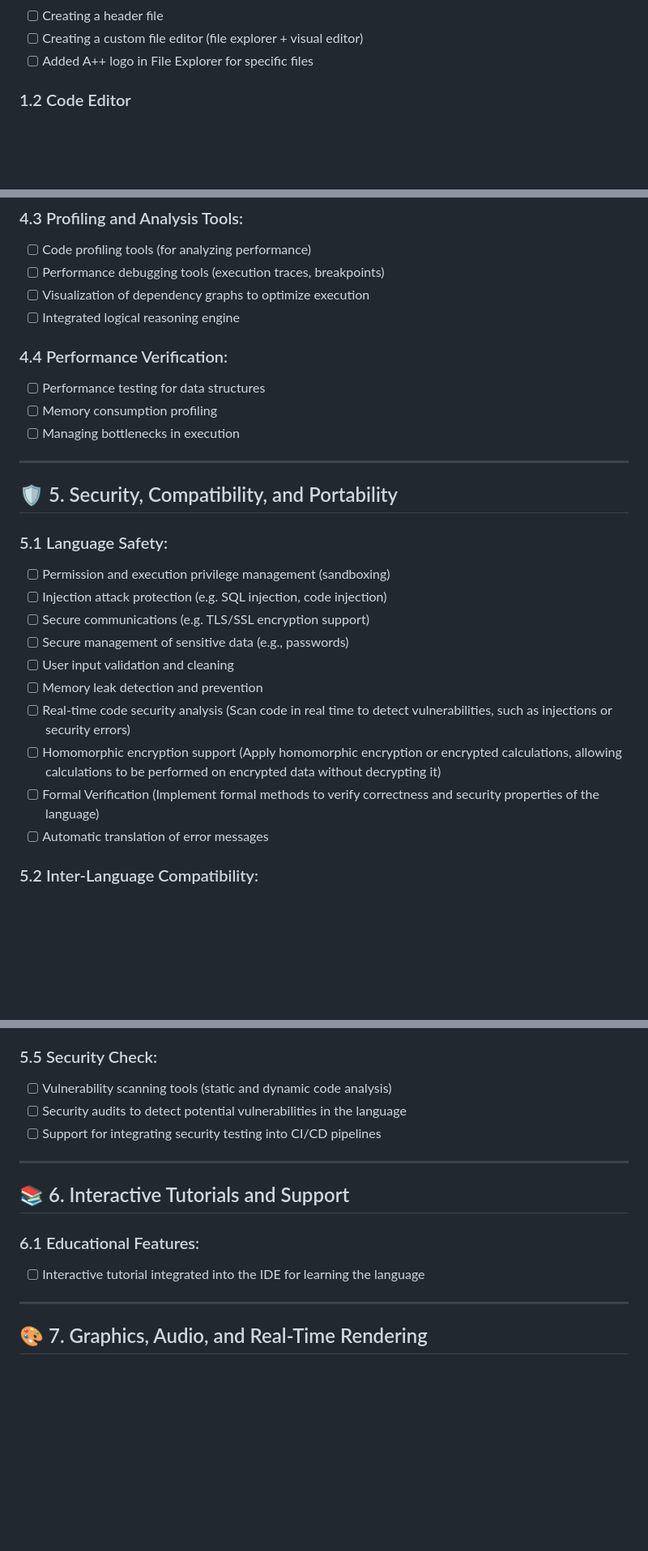
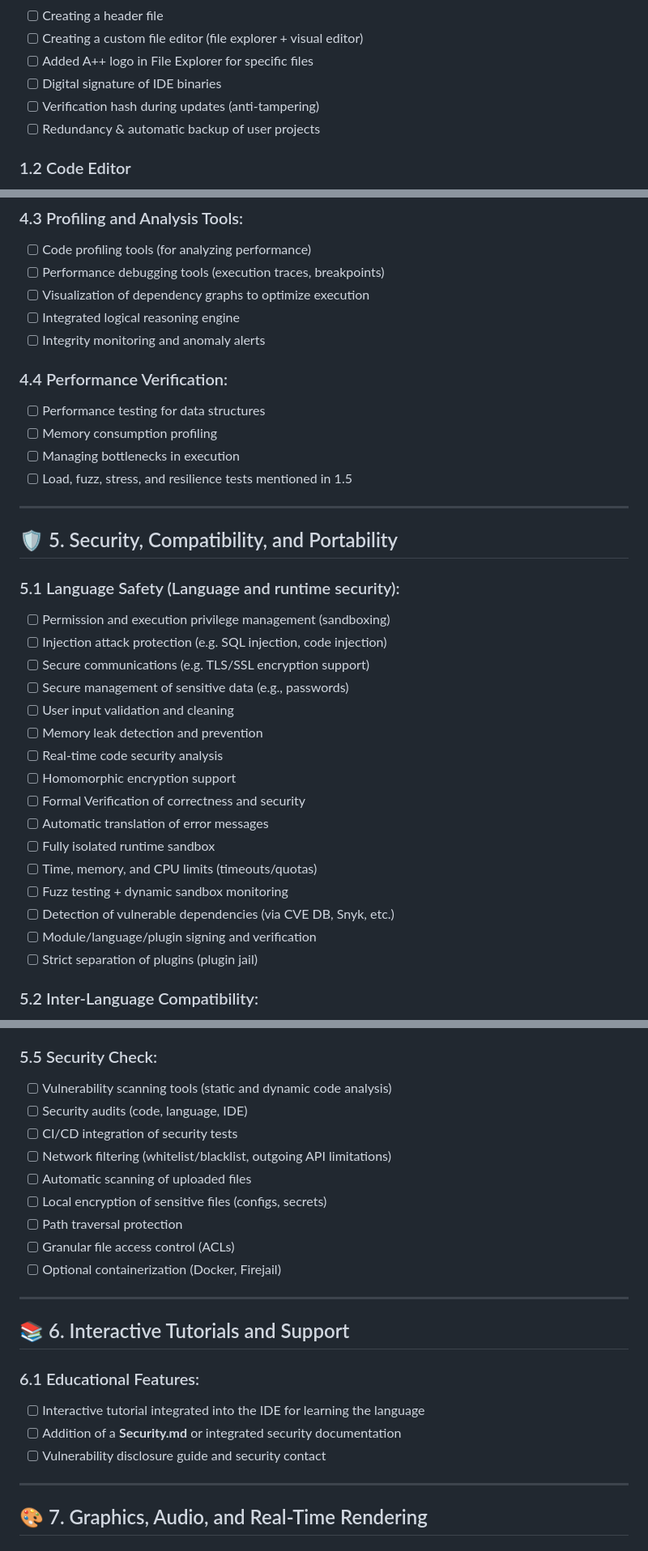
Before and after one commit to arthur10o/app_programming_language, a Markdown page: task.md, 3 parts joined by grey strips. Shown at 81% size. GitHub-like rendering; blank space fills up the shorter version.

```diff
--- a/task.md
+++ b/task.md
@@ -18,6 +18,9 @@
 - [ ] Creating a header file
 - [ ] Creating a custom file editor (file explorer + visual editor)
 - [ ] Added A++ logo in File Explorer for specific files
+- [ ]  Digital signature of IDE binaries
+- [ ]  Verification hash during updates (anti-tampering)
+- [ ]  Redundancy & automatic backup of user projects
 
 ### 1.2 Code Editor
 - [ ] Code Auto-Completion
@@ -636,27 +660,35 @@
 - [ ] Performance debugging tools (execution traces, breakpoints)
 - [ ] Visualization of dependency graphs to optimize execution
 - [ ] Integrated logical reasoning engine
+- [ ] Integrity monitoring and anomaly alerts
 
 ### 4.4 Performance Verification:
 - [ ] Performance testing for data structures
 - [ ] Memory consumption profiling
 - [ ] Managing bottlenecks in execution
+- [ ] Load, fuzz, stress, and resilience tests mentioned in 1.5
 
 ---
 
 ## 🛡️ 5. Security, Compatibility, and Portability
 
-### 5.1 Language Safety:
+### 5.1 Language Safety (Language and runtime security):
 - [ ] Permission and execution privilege management (sandboxing)
 - [ ] Injection attack protection (e.g. SQL injection, code injection)
 - [ ] Secure communications (e.g. TLS/SSL encryption support)
 - [ ] Secure management of sensitive data (e.g., passwords)
 - [ ] User input validation and cleaning
 - [ ] Memory leak detection and prevention
-- [ ] Real-time code security analysis (Scan code in real time to detect vulnerabilities, such as injections or security errors)
-- [ ] Homomorphic encryption support (Apply homomorphic encryption or encrypted calculations, allowing calculations to be performed on encrypted data without decrypting it)
-- [ ] Formal Verification (Implement formal methods to verify correctness and security properties of the language)
+- [ ] Real-time code security analysis
+- [ ] Homomorphic encryption support
+- [ ] Formal Verification of correctness and security
 - [ ] Automatic translation of error messages
+- [ ] Fully isolated runtime sandbox
+- [ ] Time, memory, and CPU limits (timeouts/quotas)
+- [ ] Fuzz testing + dynamic sandbox monitoring
+- [ ] Detection of vulnerable dependencies (via CVE DB, Snyk, etc.)
+- [ ] Module/language/plugin signing and verification
+- [ ] Strict separation of plugins (plugin jail)
 
 ### 5.2 Inter-Language Compatibility:
 - [ ] Interoperability with other languages
@@ -675,9 +707,15 @@
 - [ ] Built-in NLP features
 
 ### 5.5 Security Check:
-- [ ]  Vulnerability scanning tools (static and dynamic code analysis)
-- [ ] Security audits to detect potential vulnerabilities in the language
-- [ ] Support for integrating security testing into CI/CD pipelines
+- [ ] Vulnerability scanning tools (static and dynamic code analysis)
+- [ ] Security audits (code, language, IDE)
+- [ ] CI/CD integration of security tests
+- [ ] Network filtering (whitelist/blacklist, outgoing API limitations)
+- [ ] Automatic scanning of uploaded files
+- [ ] Local encryption of sensitive files (configs, secrets)
+- [ ] Path traversal protection
+- [ ] Granular file access control (ACLs)
+- [ ] Optional containerization (Docker, Firejail)
 
 ---
 
@@ -685,6 +723,8 @@
 
 ### 6.1 Educational Features:
 - [ ] Interactive tutorial integrated into the IDE for learning the language
+- [ ] Addition of a **Security.md** or integrated security documentation
+- [ ] Vulnerability disclosure guide and security contact
 
 ---
 
```
Also changed, not shown: other parts of task.md (+35 -5 lines).
